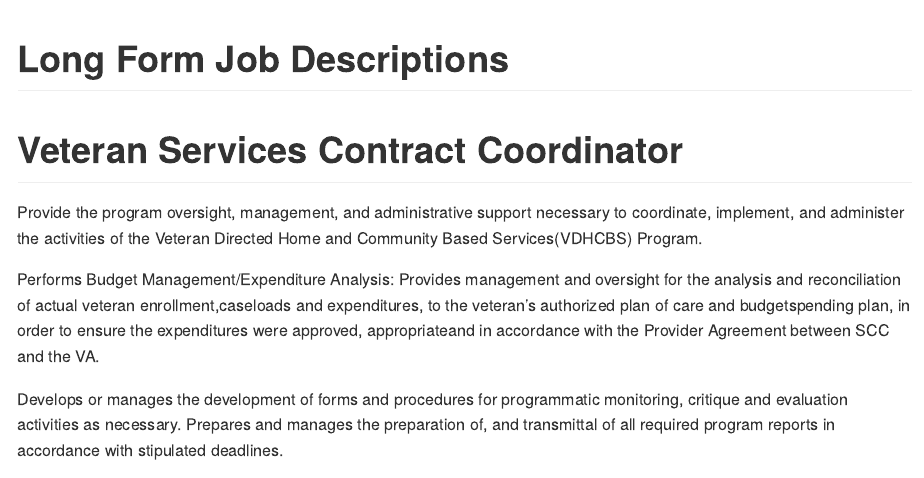
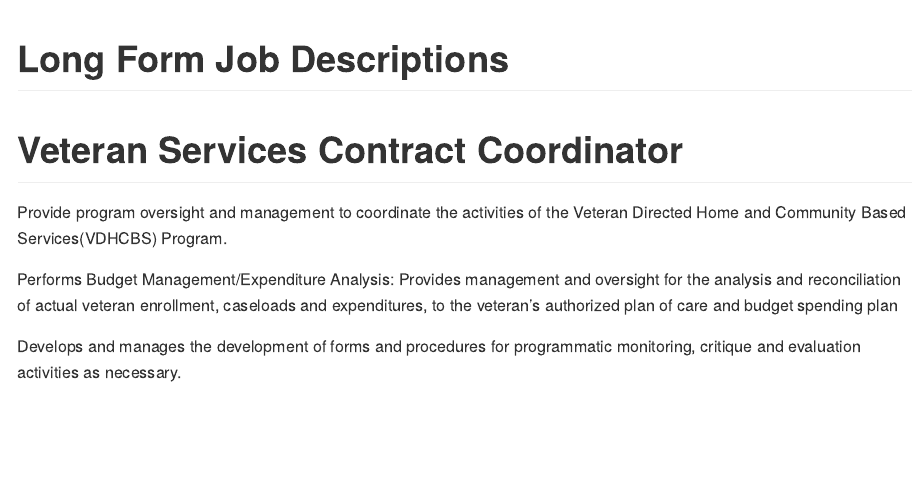
Before and after one commit to kgilds/Resumekwg, an R Markdown document (Job Narratives.Rmd): the page in a window 1100 px wide, from its top. Rendered offline with R 4.5, knitr and Pandoc, with nearby package versions.

Commit message:
job narratives

```diff
--- a/Job Narratives.Rmd
+++ b/Job Narratives.Rmd
@@ -6,14 +6,15 @@ output: github_document
 
 # Veteran Services Contract Coordinator
 
-Provide the program oversight, management, and administrative support necessary to coordinate, implement, and administer the activities of the Veteran Directed Home and Community Based Services(VDHCBS) Program.
+Provide program oversight and management to coordinate the activities of the Veteran Directed Home and Community Based Services(VDHCBS) Program.
 
 Performs Budget Management/Expenditure Analysis: Provides management
-and oversight for the analysis and reconciliation of actual veteran enrollment,caseloads and expenditures, to the veteran’s authorized plan of care and budgetspending plan, in order to ensure the expenditures were approved, appropriateand in accordance with the Provider Agreement between SCC and the VA.
+and oversight for the analysis and reconciliation of actual veteran enrollment, caseloads and expenditures, to the veteran’s authorized plan of care and budget spending plan
 
-Develops or manages the development of forms and procedures for
+Develops and manages the development of forms and procedures for
 programmatic monitoring, critique and evaluation activities as necessary.
-Prepares and manages the preparation of, and transmittal of all required program reports in accordance with stipulated deadlines.
+
+
 
 
 
```
